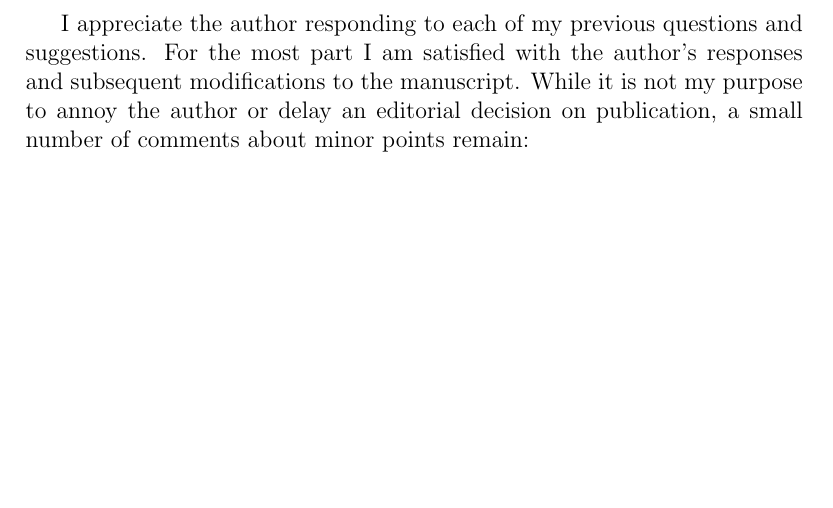
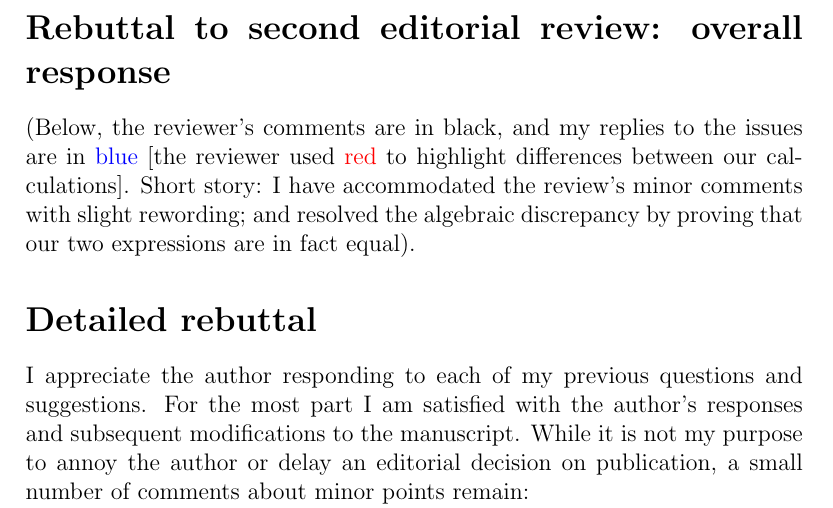
Before and after one commit to RobinHankin/string, a LaTeX document (tpe_edreview2_rebuttal.tex): part of page 1 of 4, cut at the place of the change, the shorter picture padded with empty space. Compiled offline with pdfLaTeX.

Commit message:
description of file's format

```diff
--- a/tpe_edreview2_rebuttal.tex
+++ b/tpe_edreview2_rebuttal.tex
@@ -1,6 +1,18 @@
 \documentclass[12pt]{article}
 \usepackage{xcolor}
 \begin{document}
+
+\section*{Rebuttal to second editorial review: overall response}
+
+(Below, the reviewer's comments are in black, and my replies to the
+issues are in \textcolor{blue}{blue} [the reviewer used
+  \textcolor{red}{red} to highlight differences between our
+  calculations].  Short story: I have accommodated the review's minor
+comments with slight rewording; and resolved the algebraic discrepancy
+by proving that our two expressions are in fact equal).
+
+
+\section*{Detailed rebuttal}
 
 
 I appreciate the author responding to each of my previous questions
```
